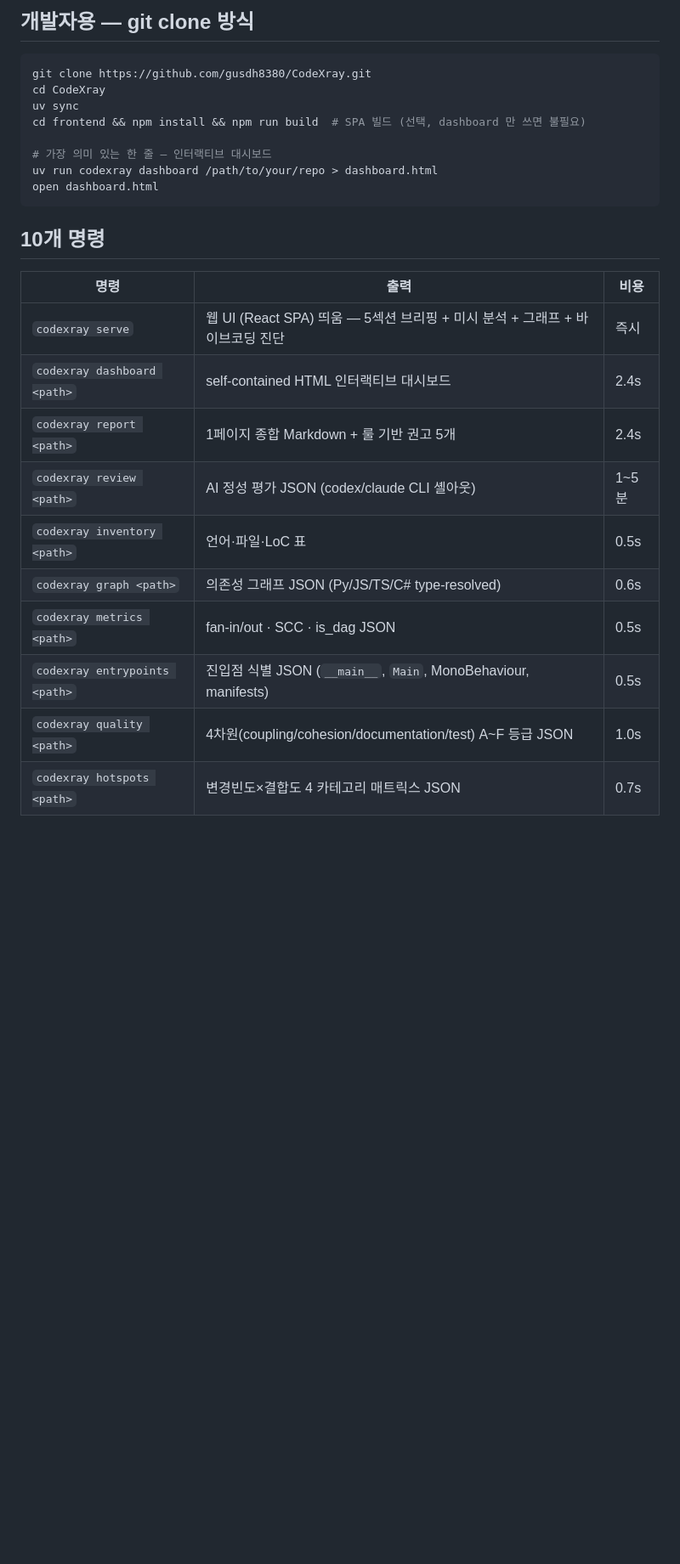
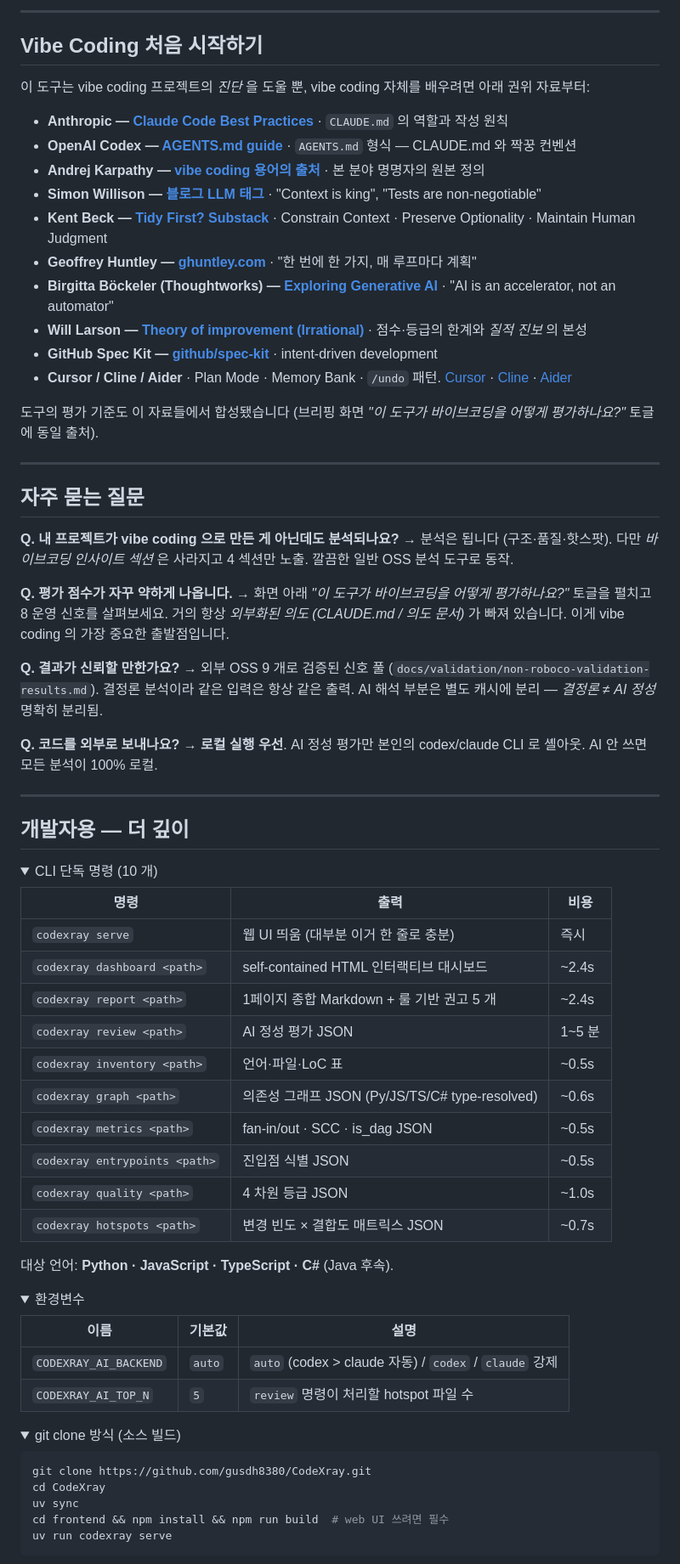
Before and after one commit to gusdh8380/CodeXray, a Markdown page: README.md, the part around one of its changes. Shown at 85% size. Rendered like a GitHub page; folded sections open; blank space fills up the shorter version.

````diff
--- a/README.md
+++ b/README.md
@@ -39,29 +62,81 @@ codexray serve                                          # http://127.0.0.1:8080
 
-## 개발자용 — git clone 방식
+---
+
+## Vibe Coding 처음 시작하기
+
+이 도구는 vibe coding 프로젝트의 *진단* 을 도울 뿐, vibe coding 자체를 배우려면 아래 권위 자료부터:
+
+- **Anthropic — [Claude Code Best Practices](https://www.anthropic.com/engineering/claude-code-best-practices)** · `CLAUDE.md` 의 역할과 작성 원칙
+- **OpenAI Codex — [AGENTS.md guide](https://agents.md)** · `AGENTS.md` 형식 — CLAUDE.md 와 짝꿍 컨벤션
+- **Andrej Karpathy — [vibe coding 용어의 출처](https://x.com/karpathy/status/1886192184808149383)** · 본 분야 명명자의 원본 정의
+- **Simon Willison — [블로그 LLM 태그](https://simonwillison.net/tags/llms/)** · "Context is king", "Tests are non-negotiable"
+- **Kent Beck — [Tidy First? Substack](https://tidyfirst.substack.com/)** · Constrain Context · Preserve Optionality · Maintain Human Judgment
+- **Geoffrey Huntley — [ghuntley.com](https://ghuntley.com/)** · "한 번에 한 가지, 매 루프마다 계획"
+- **Birgitta Böckeler (Thoughtworks) — [Exploring Generative AI](https://martinfowler.com/articles/exploring-gen-ai.html)** · "AI is an accelerator, not an automator"
+- **Will Larson — [Theory of improvement (Irrational)](https://lethain.com/)** · 점수·등급의 한계와 *질적 진보* 의 본성
+- **GitHub Spec Kit — [github/spec-kit](https://github.com/github/spec-kit)** · intent-driven development
+- **Cursor / Cline / Aider** · Plan Mode · Memory Bank · `/undo` 패턴. [Cursor](https://www.cursor.com/) · [Cline](https://github.com/cline/cline) · [Aider](https://aider.chat/)
+
+도구의 평가 기준도 이 자료들에서 합성됐습니다 (브리핑 화면 *"이 도구가 바이브코딩을 어떻게 평가하나요?"* 토글에 동일 출처).
+
+---
+
+## 자주 묻는 질문
+
+**Q. 내 프로젝트가 vibe coding 으로 만든 게 아닌데도 분석되나요?**
+→ 분석은 됩니다 (구조·품질·핫스팟). 다만 *바이브코딩 인사이트 섹션* 은 사라지고 4 섹션만 노출. 깔끔한 일반 OSS 분석 도구로 동작.
+
+**Q. 평가 점수가 자꾸 약하게 나옵니다.**
+→ 화면 아래 *"이 도구가 바이브코딩을 어떻게 평가하나요?"* 토글을 펼치고 8 운영 신호를 살펴보세요. 거의 항상 *외부화된 의도 (CLAUDE.md / 의도 문서)* 가 빠져 있습니다. 이게 vibe coding 의 가장 중요한 출발점입니다.
+
+**Q. 결과가 신뢰할 만한가요?**
+→ 외부 OSS 9 개로 검증된 신호 풀 (`docs/validation/non-roboco-validation-results.md`). 결정론 분석이라 같은 입력은 항상 같은 출력. AI 해석 부분은 별도 캐시에 분리 — *결정론 ≠ AI 정성* 명확히 분리됨.
+
+**Q. 코드를 외부로 보내나요?**
+→ **로컬 실행 우선**. AI 정성 평가만 본인의 codex/claude CLI 로 셸아웃. AI 안 쓰면 모든 분석이 100% 로컬.
+
+---
+
+## 개발자용 — 더 깊이
+
+<details>
+<summary>CLI 단독 명령 (10 개)</summary>
+
+| 명령 | 출력 | 비용 |
+|---|---|---|
+| `codexray serve` | 웹 UI 띄움 (대부분 이거 한 줄로 충분) | 즉시 |
+| `codexray dashboard <path>` | self-contained HTML 인터랙티브 대시보드 | ~2.4s |
+| `codexray report <path>` | 1페이지 종합 Markdown + 룰 기반 권고 5 개 | ~2.4s |
+| `codexray review <path>` | AI 정성 평가 JSON | 1~5 분 |
+| `codexray inventory <path>` | 언어·파일·LoC 표 | ~0.5s |
+| `codexray graph <path>` | 의존성 그래프 JSON (Py/JS/TS/C# type-resolved) | ~0.6s |
+| `codexray metrics <path>` | fan-in/out · SCC · is_dag JSON | ~0.5s |
+| `codexray entrypoints <path>` | 진입점 식별 JSON | ~0.5s |
+| `codexray quality <path>` | 4 차원 등급 JSON | ~1.0s |
+| `codexray hotspots <path>` | 변경 빈도 × 결합도 매트릭스 JSON | ~0.7s |
+
+대상 언어: **Python · JavaScript · TypeScript · C#** (Java 후속).
+
+</details>
+
+<details>
+<summary>환경변수</summary>
+
+| 이름 | 기본값 | 설명 |
+|---|---|---|
+| `CODEXRAY_AI_BACKEND` | `auto` | `auto` (codex > claude 자동) / `codex` / `claude` 강제 |
+| `CODEXRAY_AI_TOP_N` | `5` | `review` 명령이 처리할 hotspot 파일 수 |
+
+</details>
+
+<details>
+<summary>git clone 방식 (소스 빌드)</summary>
 
 ```bash
 git clone https://github.com/gusdh8380/CodeXray.git
 cd CodeXray
 uv sync
-cd frontend && npm install && npm run build  # SPA 빌드 (선택, dashboard 만 쓰면 불필요)
-
-# 가장 의미 있는 한 줄 — 인터랙티브 대시보드
-uv run codexray dashboard /path/to/your/repo > dashboard.html
-open dashboard.html
+cd frontend && npm install && npm run build  # web UI 쓰려면 필수
+uv run codexray serve
 ```
 
-## 10개 명령
-
-| 명령 | 출력 | 비용 |
-|---|---|---|
-| `codexray serve` | 웹 UI (React SPA) 띄움 — 5섹션 브리핑 + 미시 분석 + 그래프 + 바이브코딩 진단 | 즉시 |
-| `codexray dashboard <path>` | self-contained HTML 인터랙티브 대시보드 | 2.4s |
-| `codexray report <path>` | 1페이지 종합 Markdown + 룰 기반 권고 5개 | 2.4s |
-| `codexray review <path>` | AI 정성 평가 JSON (codex/claude CLI 셸아웃) | 1~5분 |
-| `codexray inventory <path>` | 언어·파일·LoC 표 | 0.5s |
-| `codexray graph <path>` | 의존성 그래프 JSON (Py/JS/TS/C# type-resolved) | 0.6s |
-| `codexray metrics <path>` | fan-in/out · SCC · is_dag JSON | 0.5s |
-| `codexray entrypoints <path>` | 진입점 식별 JSON (`__main__`, `Main`, MonoBehaviour, manifests) | 0.5s |
-| `codexray quality <path>` | 4차원(coupling/cohesion/documentation/test) A~F 등급 JSON | 1.0s |
-| `codexray hotspots <path>` | 변경빈도×결합도 4 카테고리 매트릭스 JSON | 0.7s |
-
````
Also changed, not shown: other parts of README.md (+70 -148 lines).
